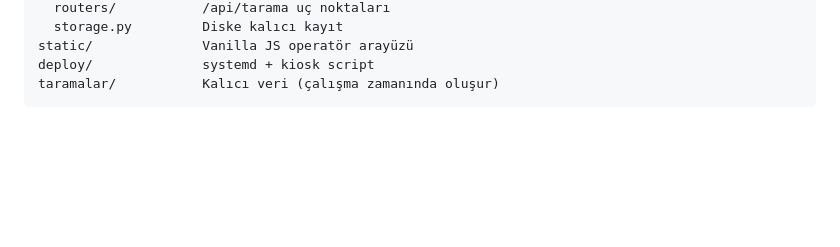
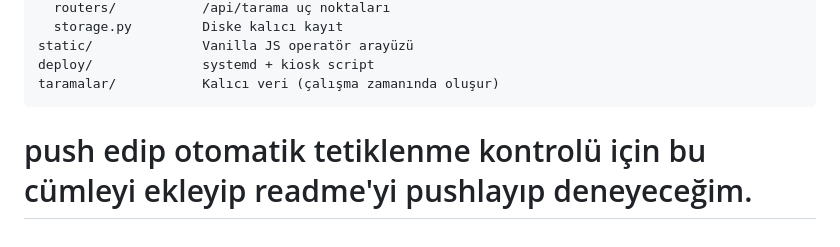
Before and after one commit to enesalptuman/donati-tarama-arayuz, a Markdown page: README.md, the part around the change. Drawn GitHub-style; blank space fills up the shorter version.

Commit message:
Otomatik test başlıyor mu diye READ.me'de ufak bir güncelleme ve test için push

````diff
--- a/README.md
+++ b/README.md
@@ -164,3 +164,6 @@ static/              Vanilla JS operatör arayüzü
 deploy/              systemd + kiosk script
 taramalar/           Kalıcı veri (çalışma zamanında oluşur)
 ```
+
+
+# push edip otomatik tetiklenme kontrolü için bu cümleyi ekleyip readme'yi pushlayıp deneyeceğim.
````
